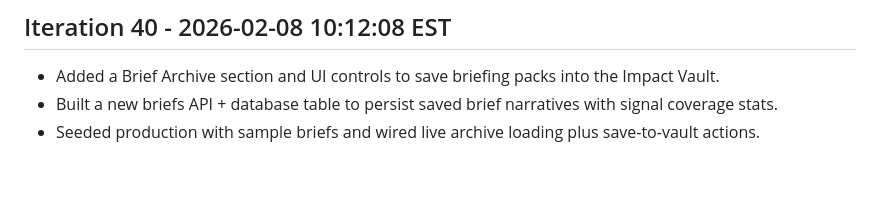
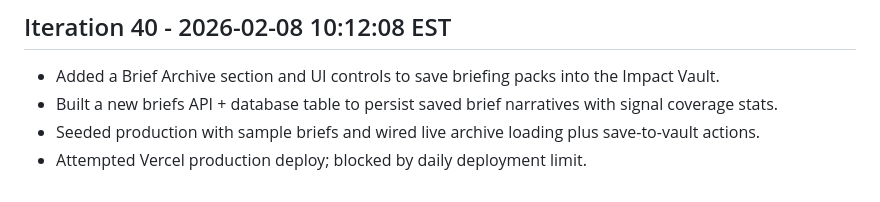
Before and after one commit to ralph-groupscholar/groupscholar-impact-vault, a Markdown page: ralph-progress.md, the part around the change. GitHub-like rendering.

Commit message:
Ralph notes deploy limit

```diff
--- a/ralph-progress.md
+++ b/ralph-progress.md
@@ -73,3 +73,4 @@
 - Added a Brief Archive section and UI controls to save briefing packs into the Impact Vault.
 - Built a new briefs API + database table to persist saved brief narratives with signal coverage stats.
 - Seeded production with sample briefs and wired live archive loading plus save-to-vault actions.
+- Attempted Vercel production deploy; blocked by daily deployment limit.
```
